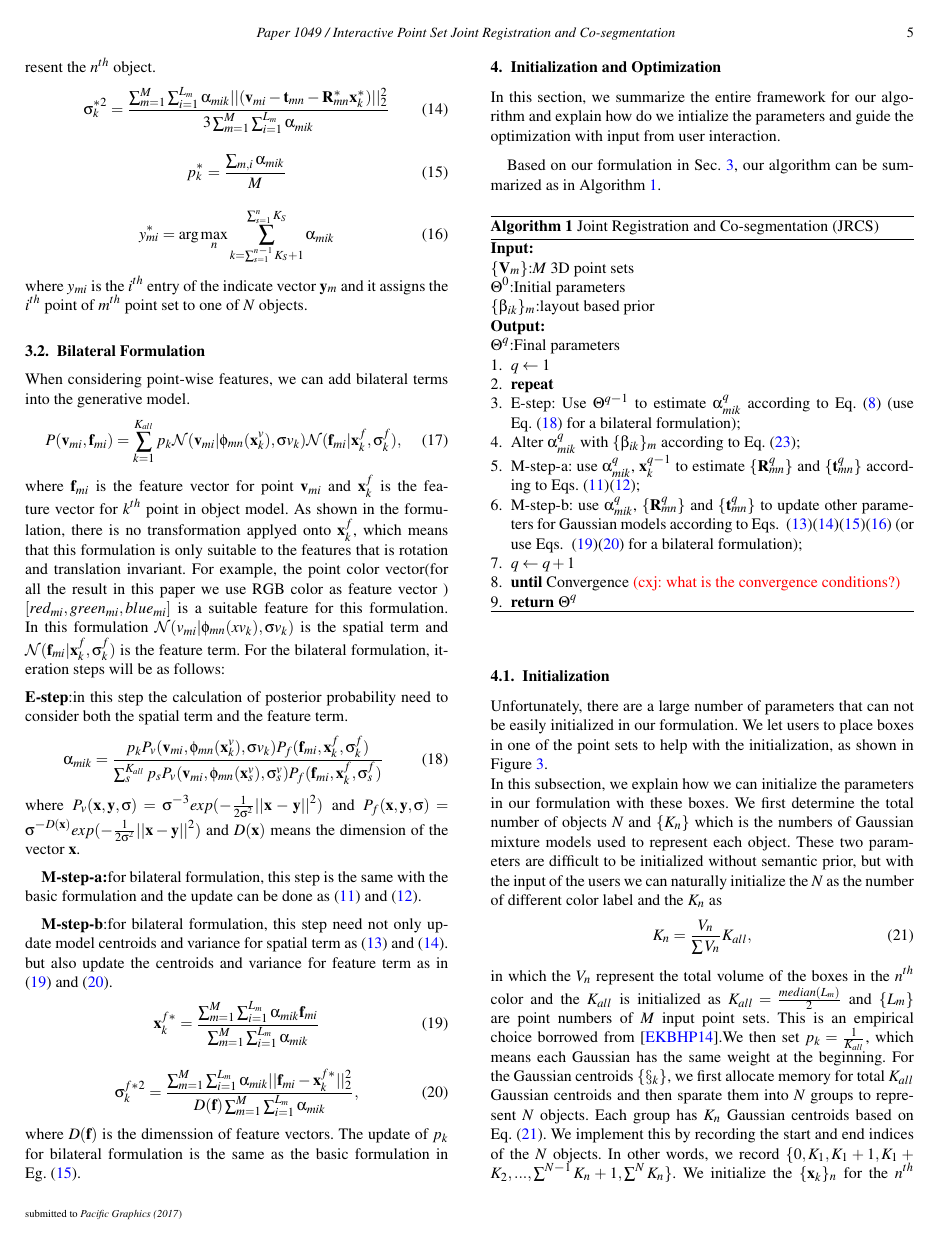
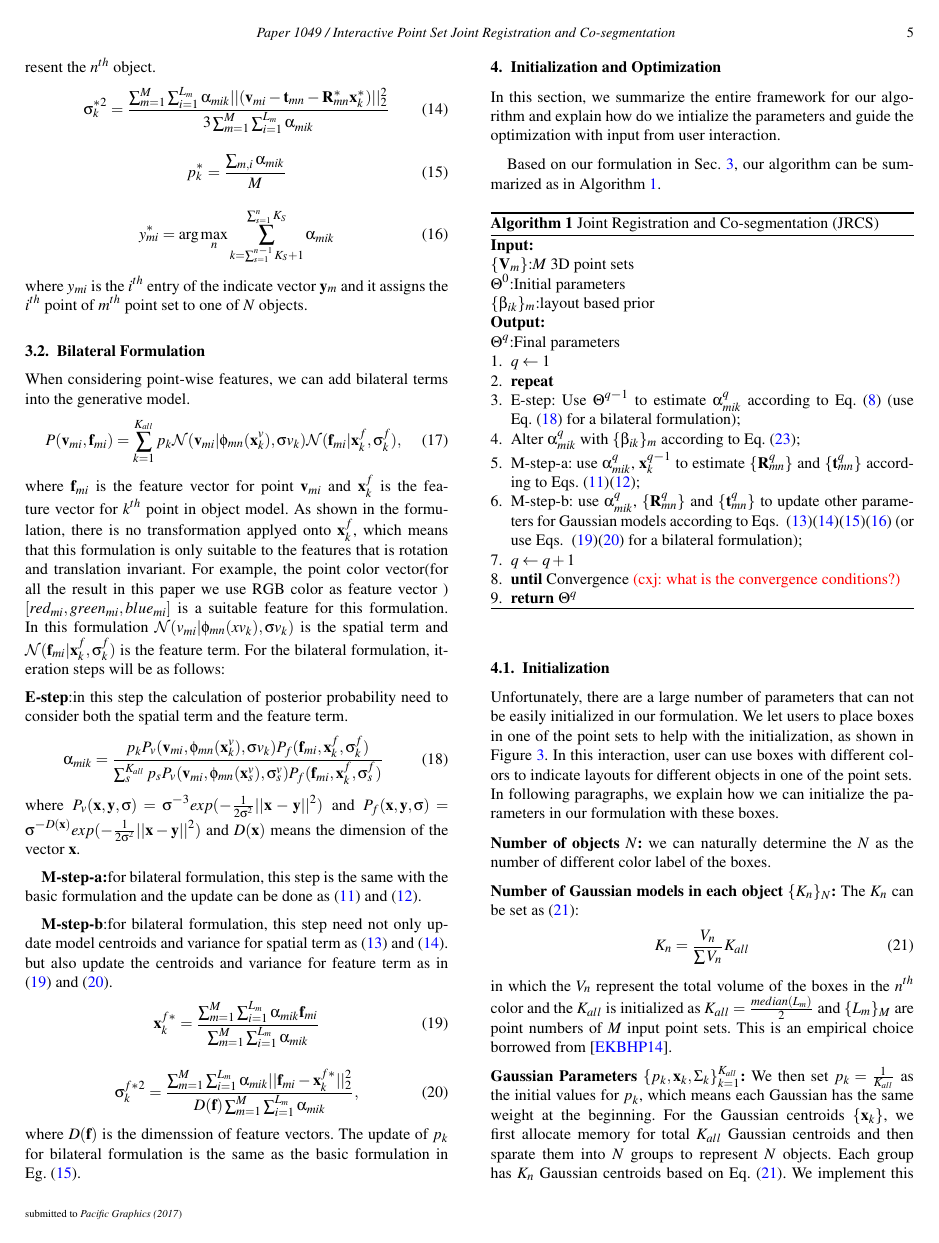
Before and after one commit to samhu1989/DevBundle, a LaTeX document (Dev_Doc/JRCS_PG/EGauthorGuidelines-pg2017-sub.tex, which reads Dev_Doc/JRCS_PG/imp.tex): page 5 of 10. Compiled offline with pdfLaTeX.

Commit message:
updating Sec4

```diff
--- a/Dev_Doc/JRCS_PG/imp.tex
+++ b/Dev_Doc/JRCS_PG/imp.tex
@@ -26,9 +26,17 @@ Based on our formulation in Sec.~\ref{sec:method}, our algorithm can be summariz
 \end{algorithm}
 \subsection{Initialization}
 \label{sec:imp:interact}
-Unfortunately, there are a large number of parameters that can not be easily initialized in our formulation. We let users to place boxes in one of the point sets to help with the initialization, as shown in Figure~\ref{fig:interact}.\\
-In this subsection, we explain how we can initialize the parameters in our formulation with these boxes.
- We first determine the total number of objects $N$ and $\{K_n\}$ which is the numbers of Gaussian mixture models used to represent each object.
+Unfortunately, there are a large number of parameters that can not be easily initialized in our formulation. We let users to place boxes in one of the point sets to help with the initialization, as shown in Figure~\ref{fig:interact}. In this interaction, user can use boxes with different colors to indicate layouts for different objects in one of the point sets.\\
+In following paragraphs, we explain how we can initialize the parameters in our formulation with these boxes.
+
+\noindent\textbf{Number of objects $N$:} we can naturally determine the $N$ as the number of different color label of the boxes.
+
+\noindent\textbf{Number of Gaussian models in each object $\{K_n\}_N$:} The $K_n$ can be set as (\ref{equ:K_n}):
+\begin{equation}
+\label{equ:K_n}
+K_n=\frac{V_n}{\sum V_n}K_{all}
+\end{equation}
+in which the $V_n$ represent the total volume of the boxes in the $n^{th}$ color and the $K_{all}$ is initialized as $K_{all}=\frac{median(L_m)}{2}$ and $\{L_m\}_M$ are point numbers of $M$ input point sets. This is an empirical choice borrowed from \cite{Evangelidis2014}.
 \begin{figure}[htb]
 	\centering
 	\includegraphics[width=.3\linewidth]{images/interact01.png}
@@ -41,12 +49,9 @@ In this subsection, we explain how we can initialize the parameters in our formu
 		From the first to the sixth, the nine images show the procedure of interaction:
 		the user pick one point set and place boxes in it to indicate the layout for this point set. The box in white is the box currently under editing. The boxes in other colors are boxes placed to represent object layouts. One color represents one object. The interaction allows multiple boxes to represents same object.(e.g. the desk is represented by three boxes in same color)}
 \end{figure}
-These two parameters are difficult to be initialized without semantic prior, but with the input of the users we can naturally initialize the $N$ as the number of different color label and the ${K_n}$ as
-\begin{equation}
-\label{equ:K_n}
-K_n=\frac{V_n}{\sum V_n}K_{all},
-\end{equation}
-in which the $V_n$ represent the total volume of the boxes in the $n^{th}$ color and the $K_{all}$ is initialized as $K_{all}=\frac{median(L_m)}{2}$ and $\{L_m\}$ are point numbers of $M$ input point sets. This is an empirical choice borrowed from \cite{Evangelidis2014}.We then set $p_k=\frac{1}{K_{all}}$, which means each Gaussian has the same weight at the beginning. For the Gaussian centroids $\{\mathcal{x}_k\}$, we first allocate memory for total $K_{all}$ Gaussian centroids and then sparate them into $N$ groups to represent $N$ objects. Each group has $K_n$ Gaussian centroids based on Eq.~(\ref{equ:K_n}). We implement this by recording the start and end indices of the $N$ objects. In other words, we record $\{0,K_1,K_1+1,K_1+K_2,...,\sum^{N-1}K_n+1,\sum^N K_n\}$. We initialize the $\{\mathbf{x}_k\}_n$ for the $n^{th}$ Gaussian group as random positions uniformly distributed on the surface of a sphere, whose radius $r$ is chosen as the median of the radius of the input point sets.
+
+\noindent\textbf{Gaussian Parameters $\{p_k,\mathbf{x}_k,\Sigma_k\}_{k=1}^{K_{all}}$:}
+We then set $p_k=\frac{1}{K_{all}}$ as the initial values for $p_k$, which means each Gaussian has the same weight at the beginning. For the Gaussian centroids $\{\mathbf{x}_k\}$, we first allocate memory for total $K_{all}$ Gaussian centroids and then sparate them into $N$ groups to represent $N$ objects. Each group has $K_n$ Gaussian centroids based on Eq.~(\ref{equ:K_n}). We implement this by recording the start and end indices of the $N$ objects. In other words, we record $\{0,K_1,K_1+1,K_1+K_2,...,\sum^{N-1}K_n+1,\sum^N K_n\}$. We initialize the $\{\mathbf{x}_k\}_n$ for the $n^{th}$ Gaussian group as random positions uniformly distributed on the surface of a sphere, whose radius $r$ is chosen as the median of the radius of the input point sets.
 %
 The center of the $n^{th}$ sphere is $\mathbf{c}_n=(0,0,z_n)$, where $z_n\in \{-(N-1)r,-(N-3)r,...,(N-1)r\}$.
 %
```
Also changed, not shown: Dev_Doc/JRCS_PG/method.tex (+1 -1 lines), Dev_Doc/JRCS_PG/imp.tex (16 more changed lines).
